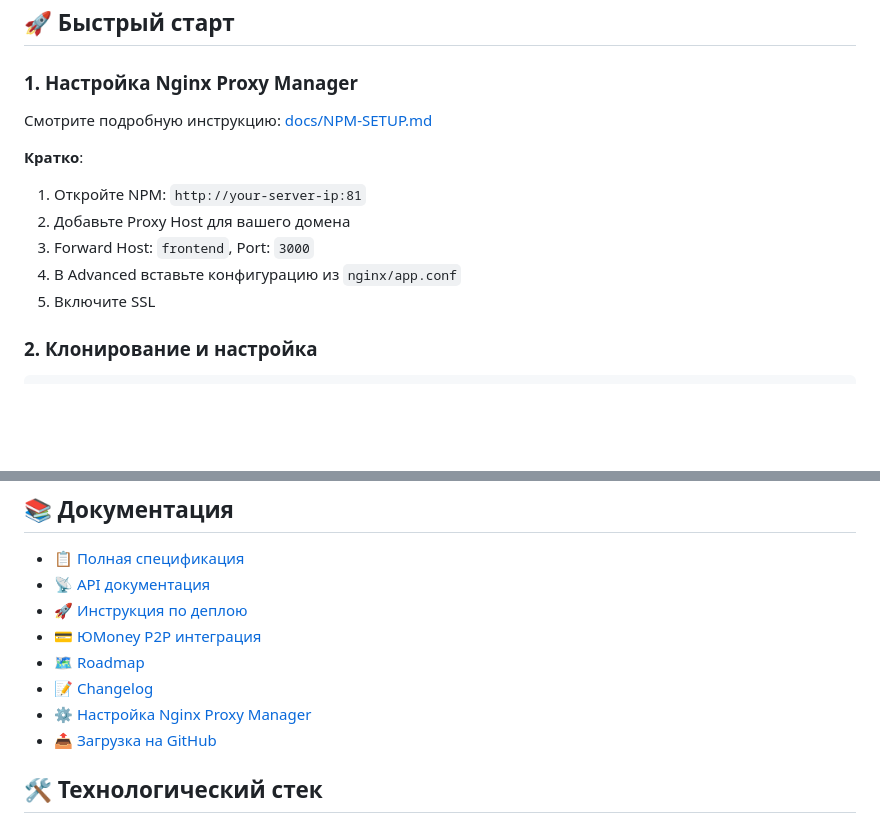
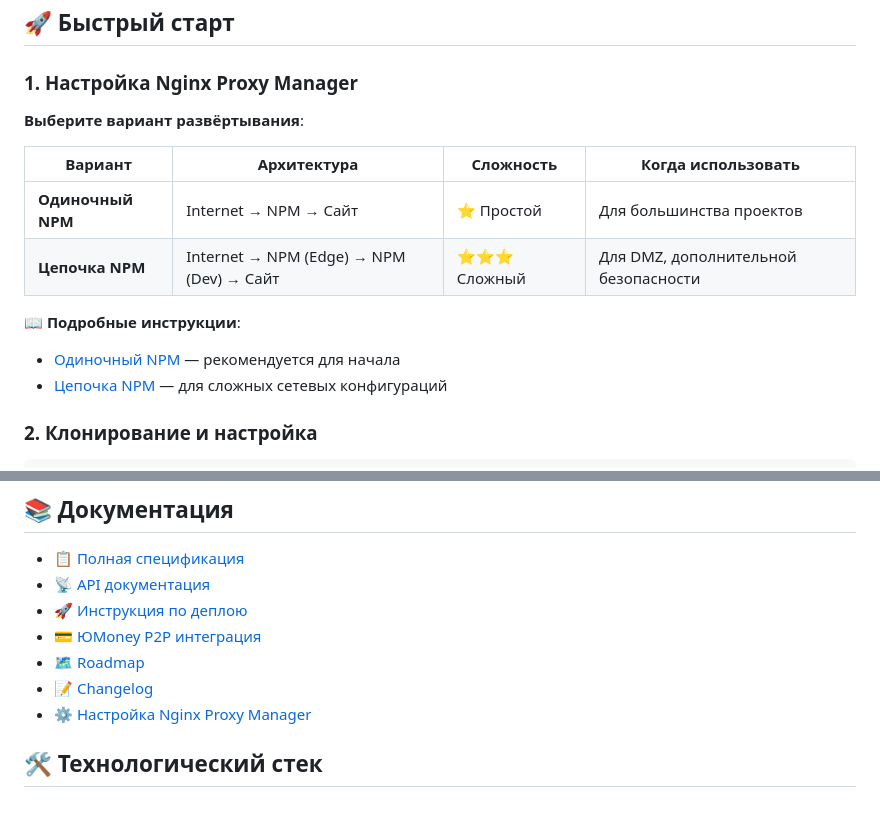
Before and after one commit to eugenenilyason-sketch/vk-bots-control-panel, a Markdown page: README.md, 2 parts joined by grey strips. Drawn GitHub-style; blank space fills up the shorter version.

```diff
--- a/README.md
+++ b/README.md
@@ -8,14 +8,16 @@
 
 ### 1. Настройка Nginx Proxy Manager
 
-Смотрите подробную инструкцию: [docs/NPM-SETUP.md](docs/NPM-SETUP.md)
+**Выберите вариант развёртывания**:
 
-**Кратко**:
-1. Откройте NPM: `http://your-server-ip:81`
-2. Добавьте Proxy Host для вашего домена
-3. Forward Host: `frontend`, Port: `3000`
-4. В Advanced вставьте конфигурацию из `nginx/app.conf`
-5. Включите SSL
+| Вариант | Архитектура | Сложность | Когда использовать |
+|---------|-------------|-----------|-------------------|
+| **Одиночный NPM** | Internet → NPM → Сайт | ⭐ Простой | Для большинства проектов |
+| **Цепочка NPM** | Internet → NPM (Edge) → NPM (Dev) → Сайт | ⭐⭐⭐ Сложный | Для DMZ, дополнительной безопасности |
+
+📖 **Подробные инструкции**:
+- [Одиночный NPM](docs/NPM-SETUP.md) — рекомендуется для начала
+- [Цепочка NPM](docs/NPM-CHAIN-SETUP.md) — для сложных сетевых конфигураций
 
 ### 2. Клонирование и настройка
 
@@ -46,7 +48,6 @@ YOOMONEY_API_KEY=your_api_key
 - [🗺️ Roadmap](ROADMAP.md)
 - [📝 Changelog](CHANGELOG.md)
 - [⚙️ Настройка Nginx Proxy Manager](docs/NPM-SETUP.md)
-- [📤 Загрузка на GitHub](docs/GITHUB-UPLOAD.md)
 
 ## 🛠 Технологический стек
 
```
Also changed, not shown: docs/NPM-CHAIN-SETUP.md (added, +435 -0 lines), docs/NPM-SETUP.md (+27 -1 lines).
